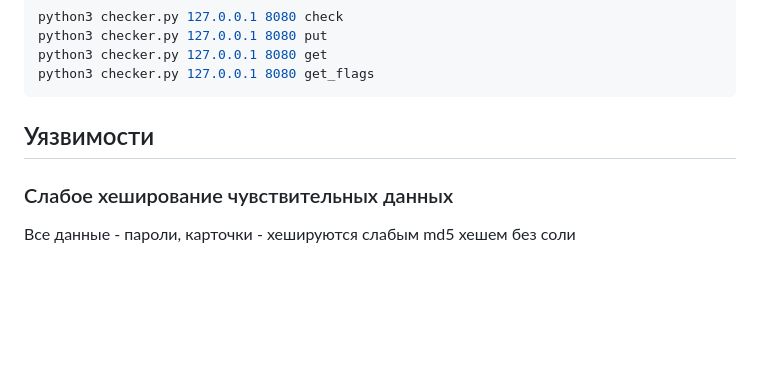
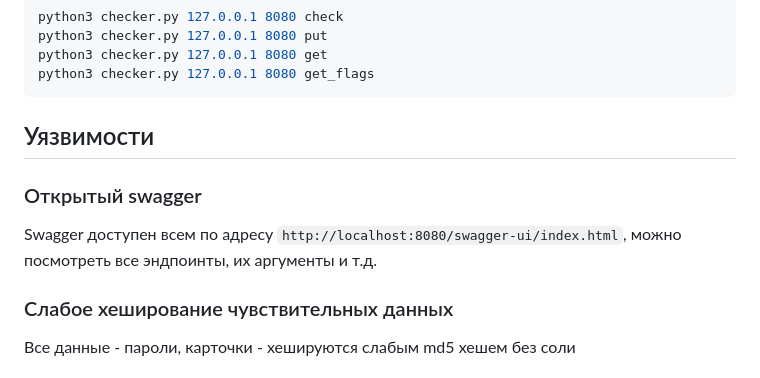
Before and after one commit to SeveralSIZE/HitsSteam, a Markdown page: README.md, the part around the change. Drawn GitHub-style; blank space fills up the shorter version.

```diff
--- a/README.md
+++ b/README.md
@@ -48,6 +48,10 @@ python3 checker.py 127.0.0.1 8080 get_flags
 
 ## Уязвимости
 
+### Открытый swagger
+
+Swagger доступен всем по адресу `http://localhost:8080/swagger-ui/index.html`, можно посмотреть все эндпоинты, их аргументы и т.д.
+
 ### Слабое хеширование чувствительных данных
 
 Все данные - пароли, карточки - хешируются слабым md5 хешем без соли
```
